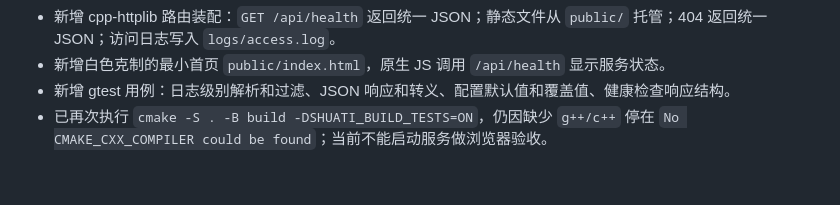
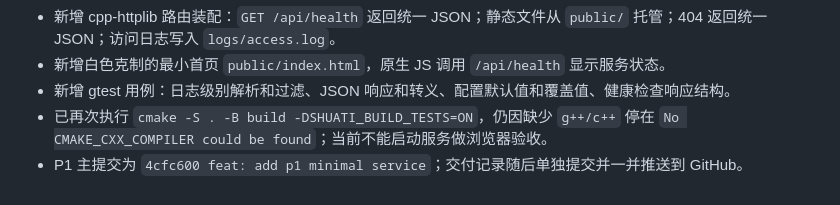
Before and after one commit to huachen19867/shuati_platform, a Markdown page: docs/tech-logs/2026-07-02.md, the part around the change. GitHub-like rendering.

Commit message:
docs: record p1 delivery

```diff
--- a/docs/tech-logs/2026-07-02.md
+++ b/docs/tech-logs/2026-07-02.md
@@ -84,3 +84,4 @@ git -C \\wsl.localhost\Ubuntu\home\boss\shuati_platform\shuati_platform ls-remot
 - 新增白色克制的最小首页 `public/index.html`，原生 JS 调用 `/api/health` 显示服务状态。
 - 新增 gtest 用例：日志级别解析和过滤、JSON 响应和转义、配置默认值和覆盖值、健康检查响应结构。
 - 已再次执行 `cmake -S . -B build -DSHUATI_BUILD_TESTS=ON`，仍因缺少 `g++/c++` 停在 `No CMAKE_CXX_COMPILER could be found`；当前不能启动服务做浏览器验收。
+- P1 主提交为 `4cfc600 feat: add p1 minimal service`；交付记录随后单独提交并一并推送到 GitHub。
```
Also changed, not shown: 1 other file.
